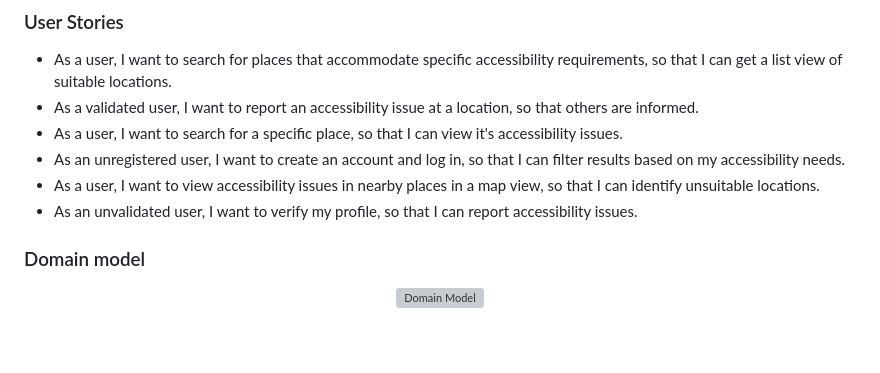
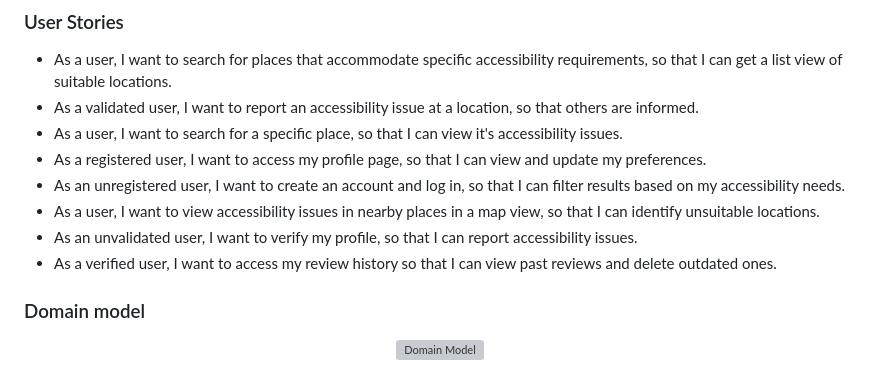
Before and after one commit to simaopsbarbosa/Inclui, a Markdown page: README.md, the part around the change. Rendered like a GitHub page; blank space fills up the shorter version; grey boxes are pictures that could not be loaded.

Commit message:
added new user stories to readme

```diff
--- a/README.md
+++ b/README.md
@@ -101,9 +101,11 @@ Take a look at the following links to learn some techniques:
 - As a user, I want to search for places that accommodate specific accessibility requirements, so that I can get a list view of suitable locations.
 - As a validated user, I want to report an accessibility issue at a location, so that others are informed.
 - As a user, I want to search for a specific place, so that I can view it's accessibility issues.
+- As a registered user, I want to access my profile page, so that I can view and update my preferences.
 - As an unregistered user, I want to create an account and log in, so that I can filter results based on my accessibility needs.
 - As a user, I want to view accessibility issues in nearby places in a map view, so that I can identify unsuitable locations.
 - As an unvalidated user, I want to verify my profile, so that I can report accessibility issues.
+- As a verified user, I want to access my review history so that I can view past reviews and delete outdated ones.
 
 
 <!--
```
